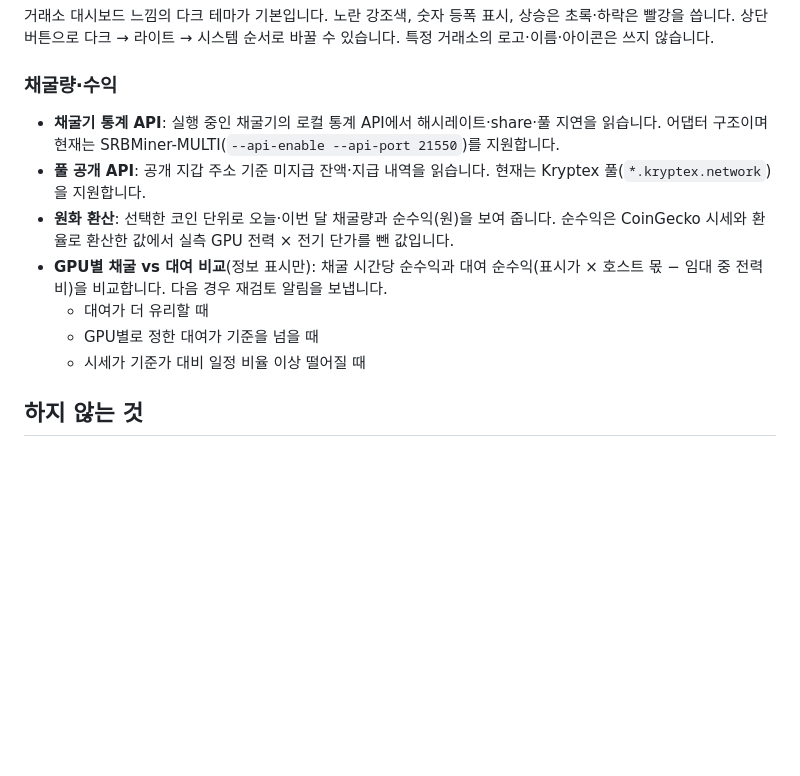
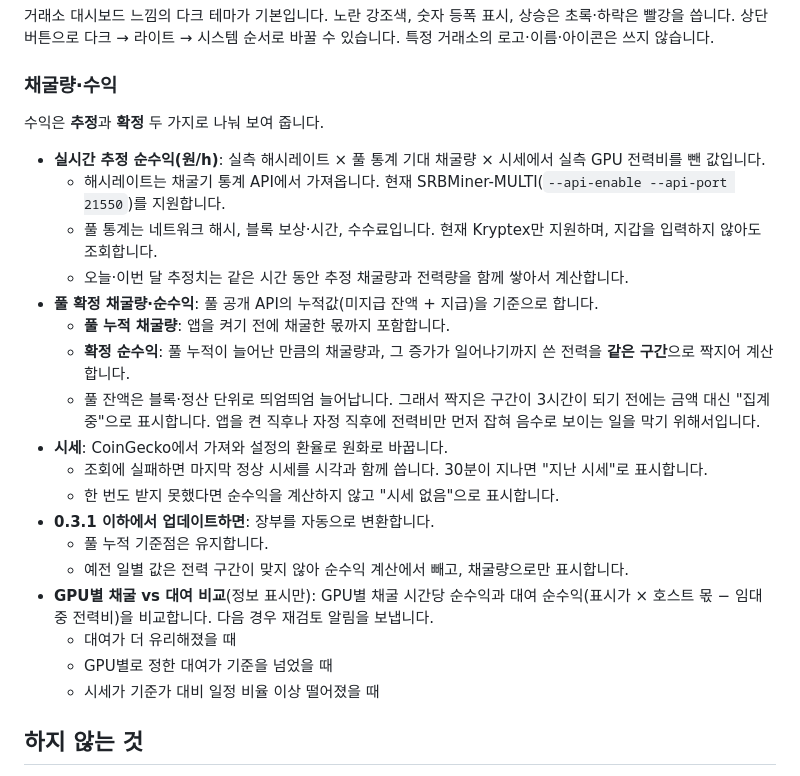
Before and after one commit to Ruderud/crypthy, a Markdown page: README.md, the part around the change. GitHub-like rendering; blank space fills up the shorter version.

Commit message:
docs: 수익 계산 수정 — 실시간 추정과 풀 확정(같은 구간 전력 매칭) 분리 설명
Co-Authored-By: Claude <noreply@anthropic.com>

```diff
--- a/README.md
+++ b/README.md
@@ -73,13 +73,26 @@ NVIDIA GPU가 달린 **Windows / Ubuntu(Linux)** PC를 위한 **코인 채굴
 
 ### 채굴량·수익
 
-- **채굴기 통계 API**: 실행 중인 채굴기의 로컬 통계 API에서 해시레이트·share·풀 지연을 읽습니다. 어댑터 구조이며 현재는 SRBMiner-MULTI(`--api-enable --api-port 21550`)를 지원합니다.
-- **풀 공개 API**: 공개 지갑 주소 기준 미지급 잔액·지급 내역을 읽습니다. 현재는 Kryptex 풀(`*.kryptex.network`)을 지원합니다.
-- **원화 환산**: 선택한 코인 단위로 오늘·이번 달 채굴량과 순수익(원)을 보여 줍니다. 순수익은 CoinGecko 시세와 환율로 환산한 값에서 실측 GPU 전력 × 전기 단가를 뺀 값입니다.
-- **GPU별 채굴 vs 대여 비교**(정보 표시만): 채굴 시간당 순수익과 대여 순수익(표시가 × 호스트 몫 − 임대 중 전력비)을 비교합니다. 다음 경우 재검토 알림을 보냅니다.
-  - 대여가 더 유리할 때
-  - GPU별로 정한 대여가 기준을 넘을 때
-  - 시세가 기준가 대비 일정 비율 이상 떨어질 때
+수익은 **추정**과 **확정** 두 가지로 나눠 보여 줍니다.
+
+- **실시간 추정 순수익(원/h)**: 실측 해시레이트 × 풀 통계 기대 채굴량 × 시세에서 실측 GPU 전력비를 뺀 값입니다.
+  - 해시레이트는 채굴기 통계 API에서 가져옵니다. 현재 SRBMiner-MULTI(`--api-enable --api-port 21550`)를 지원합니다.
+  - 풀 통계는 네트워크 해시, 블록 보상·시간, 수수료입니다. 현재 Kryptex만 지원하며, 지갑을 입력하지 않아도 조회합니다.
+  - 오늘·이번 달 추정치는 같은 시간 동안 추정 채굴량과 전력량을 함께 쌓아서 계산합니다.
+- **풀 확정 채굴량·순수익**: 풀 공개 API의 누적값(미지급 잔액 + 지급)을 기준으로 합니다.
+  - **풀 누적 채굴량**: 앱을 켜기 전에 채굴한 몫까지 포함합니다.
+  - **확정 순수익**: 풀 누적이 늘어난 만큼의 채굴량과, 그 증가가 일어나기까지 쓴 전력을 **같은 구간**으로 짝지어 계산합니다.
+  - 풀 잔액은 블록·정산 단위로 띄엄띄엄 늘어납니다. 그래서 짝지은 구간이 3시간이 되기 전에는 금액 대신 "집계 중"으로 표시합니다. 앱을 켠 직후나 자정 직후에 전력비만 먼저 잡혀 음수로 보이는 일을 막기 위해서입니다.
+- **시세**: CoinGecko에서 가져와 설정의 환율로 원화로 바꿉니다.
+  - 조회에 실패하면 마지막 정상 시세를 시각과 함께 씁니다. 30분이 지나면 "지난 시세"로 표시합니다.
+  - 한 번도 받지 못했다면 순수익을 계산하지 않고 "시세 없음"으로 표시합니다.
+- **0.3.1 이하에서 업데이트하면**: 장부를 자동으로 변환합니다.
+  - 풀 누적 기준점은 유지합니다.
+  - 예전 일별 값은 전력 구간이 맞지 않아 순수익 계산에서 빼고, 채굴량으로만 표시합니다.
+- **GPU별 채굴 vs 대여 비교**(정보 표시만): GPU별 채굴 시간당 순수익과 대여 순수익(표시가 × 호스트 몫 − 임대 중 전력비)을 비교합니다. 다음 경우 재검토 알림을 보냅니다.
+  - 대여가 더 유리해졌을 때
+  - GPU별로 정한 대여가 기준을 넘었을 때
+  - 시세가 기준가 대비 일정 비율 이상 떨어졌을 때
 
 ## 하지 않는 것
 
```
